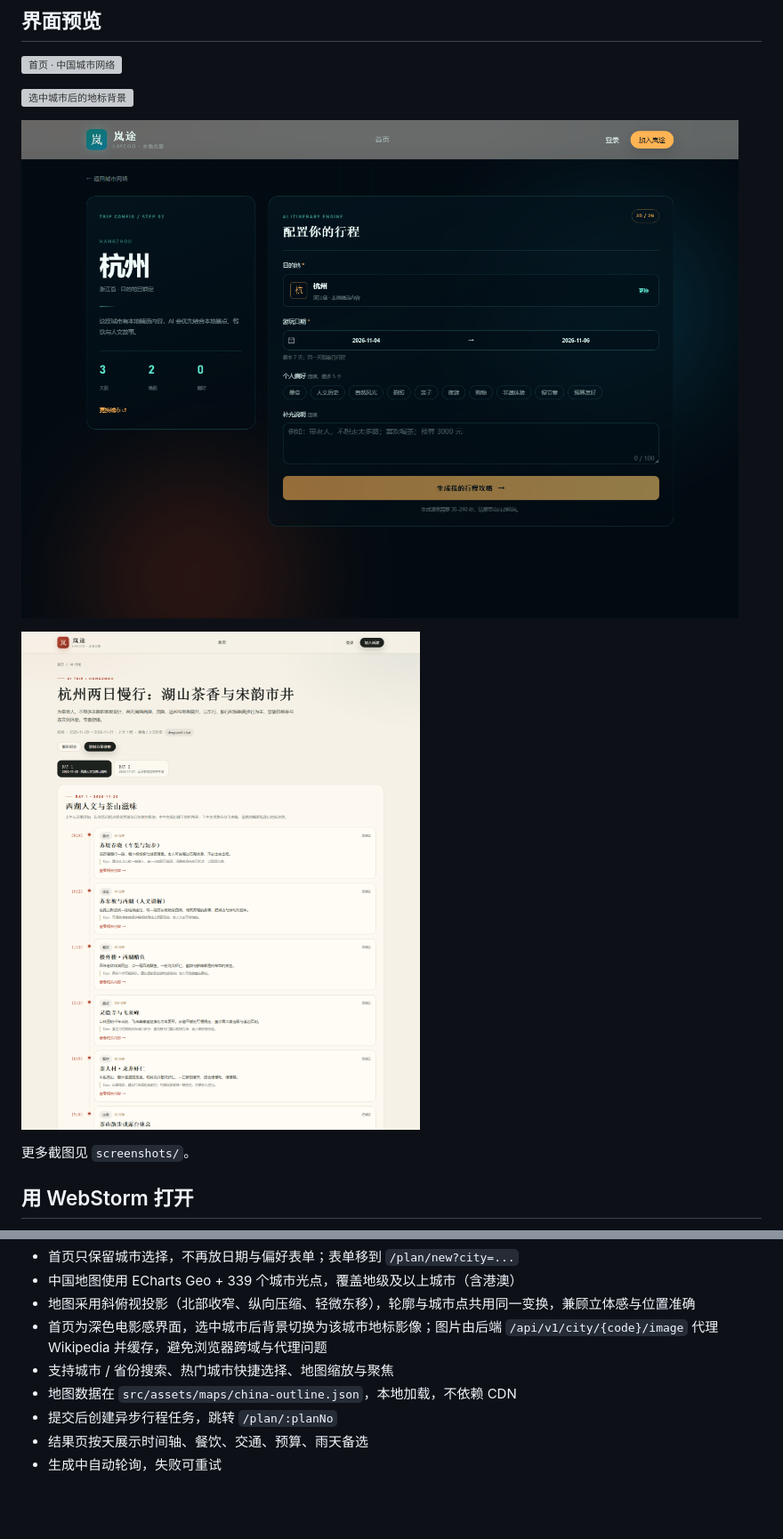
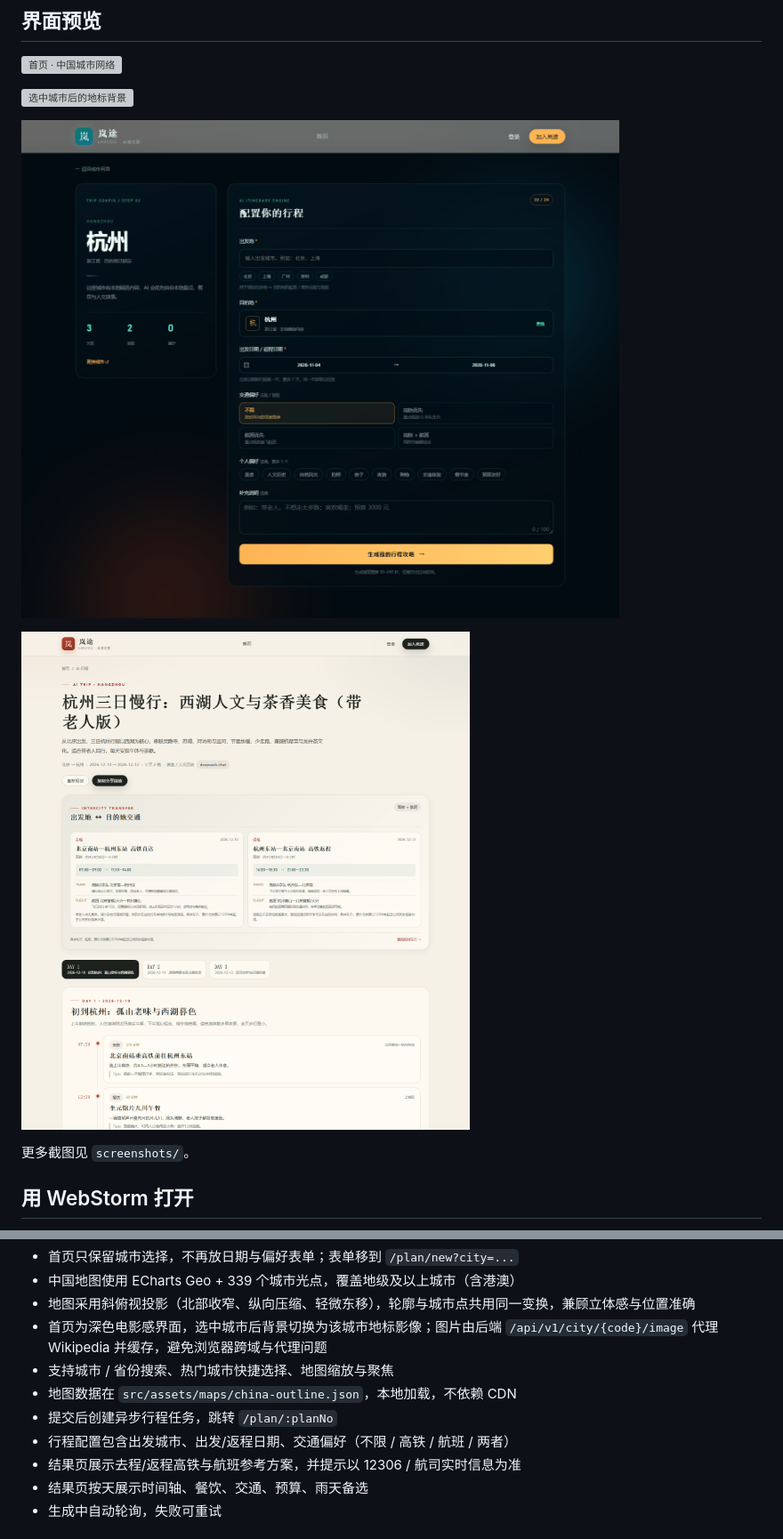
Before and after one commit to BlackMonsterQQ/lay-coo-frontend, a Markdown page: README.md, 2 parts joined by grey strips. Shown at 89% size. Drawn GitHub-style; pictures changed too: screenshots/plan-create.png, screenshots/plan-result.png; blank space fills up the shorter version; grey boxes are pictures that could not be loaded.

```diff
--- a/README.md
+++ b/README.md
@@ -50,6 +50,8 @@ npm.cmd run dev
 - 支持城市 / 省份搜索、热门城市快捷选择、地图缩放与聚焦
 - 地图数据在 `src/assets/maps/china-outline.json`，本地加载，不依赖 CDN
 - 提交后创建异步行程任务，跳转 `/plan/:planNo`
+- 行程配置包含出发城市、出发/返程日期、交通偏好（不限 / 高铁 / 航班 / 两者）
+- 结果页展示去程/返程高铁与航班参考方案，并提示以 12306 / 航司实时信息为准
 - 结果页按天展示时间轴、餐饮、交通、预算、雨天备选
 - 生成中自动轮询，失败可重试
 
```
Also changed, not shown: 3 other files.
